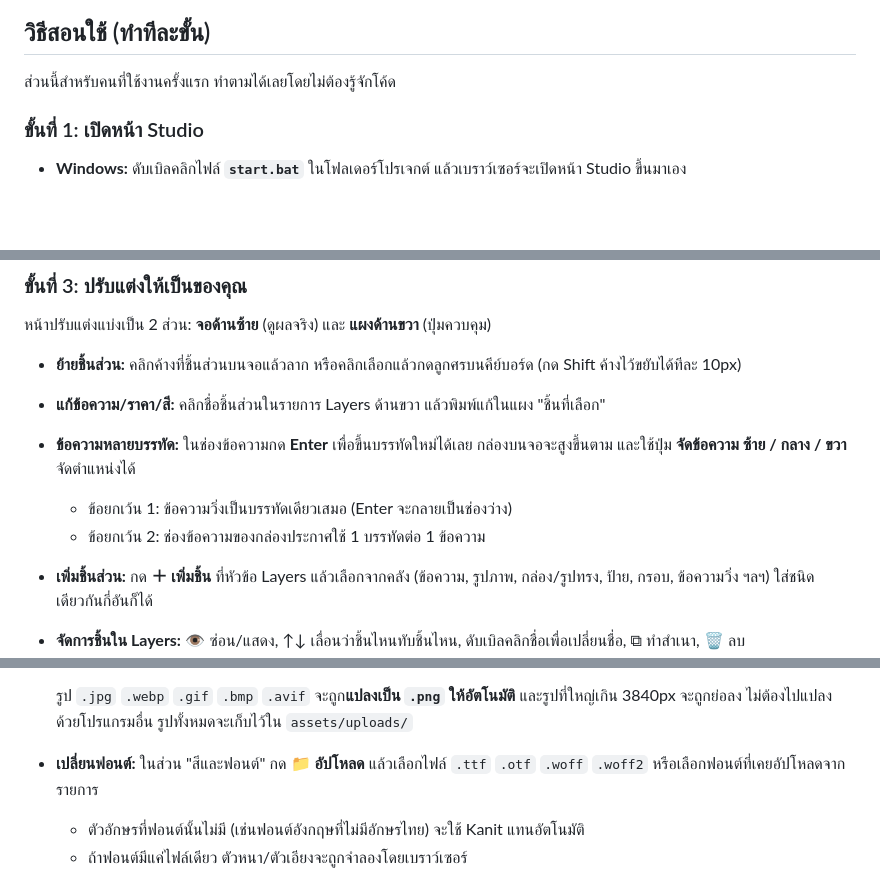
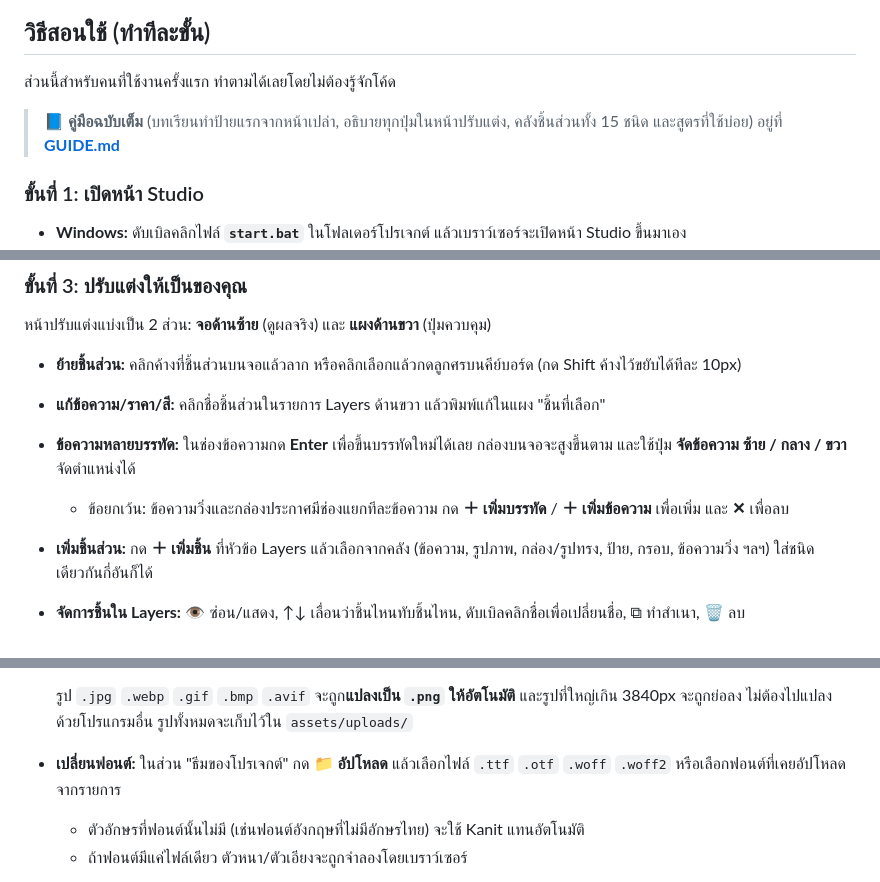
Before and after one commit to Mosquito5142/Animated-Overlay, a Markdown page: README.md, 3 parts joined by grey strips. GitHub-like rendering; blank space fills up the shorter version.

```diff
--- a/README.md
+++ b/README.md
@@ -27,6 +27,8 @@ npm run check      # ตรวจว่าเครื่องพร้อม
 ## วิธีสอนใช้ (ทำทีละขั้น)
 
 ส่วนนี้สำหรับคนที่ใช้งานครั้งแรก ทำตามได้เลยโดยไม่ต้องรู้จักโค้ด
+
+> 📘 **คู่มือฉบับเต็ม** (บทเรียนทำป้ายแรกจากหน้าเปล่า, อธิบายทุกปุ่มในหน้าปรับแต่ง, คลังชิ้นส่วนทั้ง 15 ชนิด และสูตรที่ใช้บ่อย) อยู่ที่ **[GUIDE.md](GUIDE.md)**
 
 ### ขั้นที่ 1: เปิดหน้า Studio
 
@@ -67,8 +69,7 @@ npm run check      # ตรวจว่าเครื่องพร้อม
 - **ย้ายชิ้นส่วน:** คลิกค้างที่ชิ้นส่วนบนจอแล้วลาก หรือคลิกเลือกแล้วกดลูกศรบนคีย์บอร์ด (กด Shift ค้างไว้ขยับได้ทีละ 10px)
 - **แก้ข้อความ/ราคา/สี:** คลิกชื่อชิ้นส่วนในรายการ Layers ด้านขวา แล้วพิมพ์แก้ในแผง "ชิ้นที่เลือก"
 - **ข้อความหลายบรรทัด:** ในช่องข้อความกด **Enter** เพื่อขึ้นบรรทัดใหม่ได้เลย กล่องบนจอจะสูงขึ้นตาม และใช้ปุ่ม **จัดข้อความ ซ้าย / กลาง / ขวา** จัดตำแหน่งได้
-  - ข้อยกเว้น 1: ข้อความวิ่งเป็นบรรทัดเดียวเสมอ (Enter จะกลายเป็นช่องว่าง)
-  - ข้อยกเว้น 2: ช่องข้อความของกล่องประกาศใช้ 1 บรรทัดต่อ 1 ข้อความ
+  - ข้อยกเว้น: ข้อความวิ่งและกล่องประกาศมีช่องแยกทีละข้อความ กด **＋ เพิ่มบรรทัด** / **＋ เพิ่มข้อความ** เพื่อเพิ่ม และ **✕** เพื่อลบ
 - **เพิ่มชิ้นส่วน:** กด **＋ เพิ่มชิ้น** ที่หัวข้อ Layers แล้วเลือกจากคลัง (ข้อความ, รูปภาพ, กล่อง/รูปทรง, ป้าย, กรอบ, ข้อความวิ่ง ฯลฯ) ใส่ชนิดเดียวกันกี่อันก็ได้
 - **จัดการชิ้นใน Layers:** 👁 ซ่อน/แสดง, ↑↓ เลื่อนว่าชิ้นไหนทับชิ้นไหน, ดับเบิลคลิกชื่อเพื่อเปลี่ยนชื่อ, ⧉ ทำสำเนา, 🗑 ลบ
 - **เวลาโผล่และท่าเข้า/ออก:** ในแผง "ชิ้นที่เลือก" ตั้งวินาทีเริ่ม/จบ และเลือกท่าเข้า/ออก (จางเข้า, เลื่อน, เด้ง)
@@ -82,7 +83,7 @@ npm run check      # ตรวจว่าเครื่องพร้อม
   - กด **🖼 คลัง** เพื่อเลือกรูปที่เคยอัปโหลดไว้
 
   รูป `.jpg` `.webp` `.gif` `.bmp` `.avif` จะถูก**แปลงเป็น `.png` ให้อัตโนมัติ** และรูปที่ใหญ่เกิน 3840px จะถูกย่อลง ไม่ต้องไปแปลงด้วยโปรแกรมอื่น รูปทั้งหมดจะเก็บไว้ใน `assets/uploads/`
-- **เปลี่ยนฟอนต์:** ในส่วน "สีและฟอนต์" กด **📁 อัปโหลด** แล้วเลือกไฟล์ `.ttf` `.otf` `.woff` `.woff2` หรือเลือกฟอนต์ที่เคยอัปโหลดจากรายการ
+- **เปลี่ยนฟอนต์:** ในส่วน "ธีมของโปรเจกต์" กด **📁 อัปโหลด** แล้วเลือกไฟล์ `.ttf` `.otf` `.woff` `.woff2` หรือเลือกฟอนต์ที่เคยอัปโหลดจากรายการ
   - ตัวอักษรที่ฟอนต์นั้นไม่มี (เช่นฟอนต์อังกฤษที่ไม่มีอักษรไทย) จะใช้ Kanit แทนอัตโนมัติ
   - ถ้าฟอนต์มีแค่ไฟล์เดียว ตัวหนา/ตัวเอียงจะถูกจำลองโดยเบราว์เซอร์
 
```
Also changed, not shown: GUIDE.md (added, +266 -0 lines).
